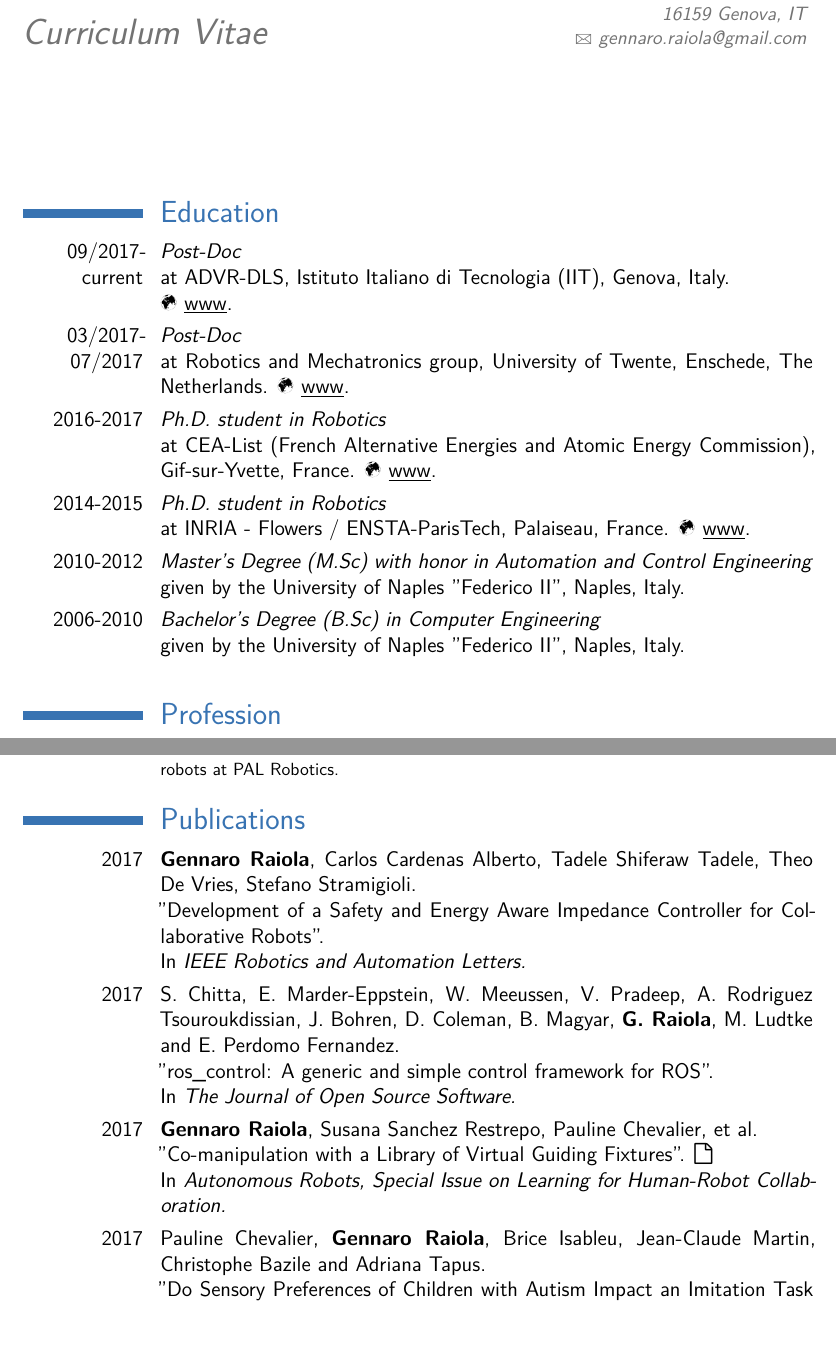
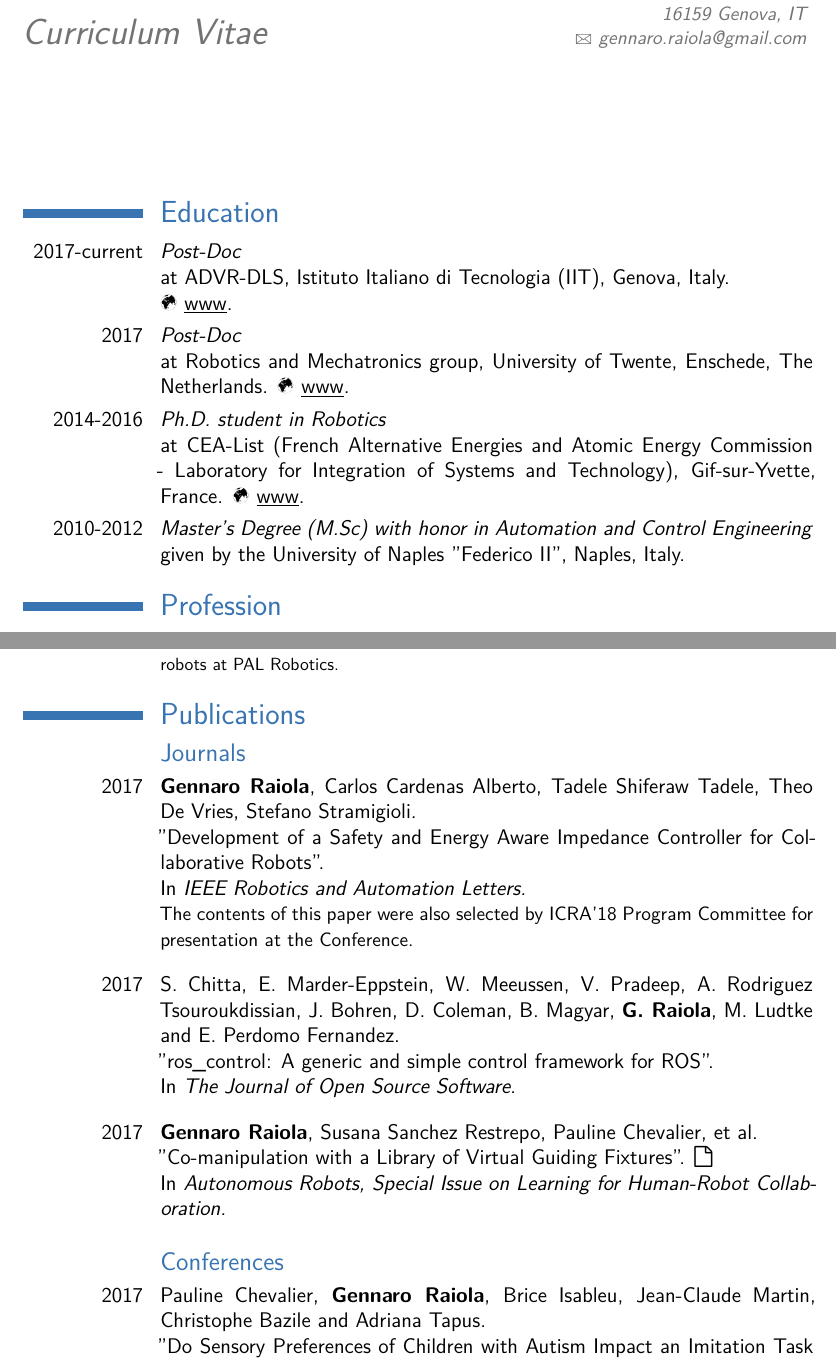
Before and after one commit to graiola/cv, a LaTeX CV (CV_Gennaro-Raiola.tex): two parts of pages 1 and 2 of 3, joined at a grey line, cut so that both start at the same text, the shorter picture padded with empty space. The pictures show the PDF file CV_Gennaro-Raiola.pdf that the author committed with the source.

Commit message:
Generated files updated on Sat Jan 13 12:11:59 CET 2018

```diff
--- a/CV_Gennaro-Raiola.tex
+++ b/CV_Gennaro-Raiola.tex
@@ -78,15 +78,16 @@
 %	EDUCATION SECTION
 %----------------------------------------------------------------------------------------
 \section{Education}
-\cvitem{09/2017-current}{\emph{Post-Doc} \newline{} at ADVR-DLS, Istituto Italiano di Tecnologia (IIT), Genova, Italy. \newline \Mundus \href{https://dls.iit.it/}{ \underline{www}}.}
-\cvitem{03/2017-07/2017}{\emph{Post-Doc} \newline{} at Robotics and Mechatronics group, University of Twente, Enschede, The Netherlands. \Mundus \href{https://www.ram.ewi.utwente.nl/}{ \underline{www}}.}
-\cvitem{2016-2017}{\emph{Ph.D. student in Robotics} \newline{} at CEA-List (French Alternative Energies and Atomic Energy Commission), Gif-sur-Yvette, France. \Mundus \href{http://www-list.cea.fr/en/}{ \underline{www}}.}
-\cvitem{2014-2015}{\emph{Ph.D. student in Robotics} \newline{} at INRIA - Flowers / ENSTA-ParisTech, Palaiseau, France. \Mundus \href{http://cogrob.ensta-paristech.fr/}{ \underline{www}}.}
+\cvitem{2017-current}{\emph{Post-Doc} \newline{} at ADVR-DLS, Istituto Italiano di Tecnologia (IIT), Genova, Italy. \newline \Mundus \href{https://dls.iit.it/}{ \underline{www}}.}
+\cvitem{2017}{\emph{Post-Doc} \newline{} at Robotics and Mechatronics group, University of Twente, Enschede, The Netherlands. \Mundus \href{https://www.ram.ewi.utwente.nl/}{ \underline{www}}.}
+\cvitem{2014-2016}{\emph{Ph.D. student in Robotics} \newline{} at CEA-List (French Alternative Energies and Atomic Energy Commission - Laboratory for Integration of Systems and Technology), Gif-sur-Yvette, France. \Mundus \href{http://www-list.cea.fr/en/}{ \underline{www}}.}
+%\cvitem{2016-2017}{\emph{Ph.D. student in Robotics} \newline{} at CEA (French Alternative Energies and Atomic Energy Commission), Gif-sur-Yvette, France. \Mundus \href{http://www-list.cea.fr/en/}{ \underline{www}}.}
+%\cvitem{2014-2016}{\emph{Ph.D. student in Robotics} \newline{} at INRIA - Flowers / ENSTA-ParisTech, Palaiseau, France. \Mundus \href{http://cogrob.ensta-paristech.fr/}{ \underline{www}}.}
 %\cvitem{2012}{\emph{Master's thesis work on Motion Primitives} under the supervision of Prof. Freek Stulp and Prof. Bruno Siciliano.}
 \cvitem{2010-2012}{\emph{Master's Degree (M.Sc) with honor in Automation and Control Engineering} \newline{} given by the University of Naples "Federico II", Naples, Italy.}
-\cvitem{2006-2010}{\emph{Bachelor's Degree (B.Sc) in Computer Engineering} \newline{} given by the University of Naples "Federico II", Naples, Italy.}
+%\cvitem{2006-2010}{\emph{Bachelor's Degree (B.Sc) in Computer Engineering} \newline{} given by the University of Naples "Federico II", Naples, Italy.}
 
-\vspace{0.25cm}
+%\vspace{0.25cm}
 
 \section{Profession}
 %\subsection{Employer}
@@ -163,15 +164,23 @@ Controls, Software Engineering, Machine Learning, Motion Primitives, Collaborati
 
 \section{Publications}
 
+\subsection{Journals}
+
 \cvitem{2017}{\textbf{Gennaro Raiola}, Carlos Cardenas Alberto, Tadele Shiferaw Tadele, Theo De Vries, Stefano Stramigioli. \newline{}
 "Development of a Safety and Energy Aware Impedance Controller for Collaborative Robots".
 \newline
-In \emph{IEEE Robotics and Automation Letters.}}
+In \emph{IEEE Robotics and Automation Letters.}
+\newline
+\small{The contents of this paper were also selected by ICRA'18 Program Committee for presentation at the Conference.}}
+
+\vspace{0.25cm}
 
 \cvitem{2017}{S. Chitta, E. Marder-Eppstein, W. Meeussen, V. Pradeep, A. Rodriguez Tsouroukdissian, J. Bohren, D. Coleman, B. Magyar, \textbf{G. Raiola}, M. Ludtke and E. Perdomo Fernandez. \newline{}
 "ros\_control: A generic and simple control framework for ROS".
 \newline
 In \emph{The Journal of Open Source Software.}}
+
+\vspace{0.25cm}
 
 \cvitem{2017}{\textbf{Gennaro Raiola}, Susana Sanchez Restrepo, Pauline Chevalier, et al. \newline{}
 "Co-manipulation with a Library of Virtual Guiding Fixtures".
@@ -179,11 +188,17 @@ In \emph{The Journal of Open Source Software.}}
 \newline
 In \emph{Autonomous Robots, Special Issue on Learning for Human-Robot Collaboration.}}
 
+\vspace{0.25cm}
+
+\subsection{Conferences}
+
 \cvitem{2017}{Pauline Chevalier, \textbf{Gennaro Raiola}, Brice Isableu, Jean-Claude Martin, Christophe Bazile and Adriana Tapus. \newline{}
 "Do Sensory Preferences of Children with Autism Impact an Imitation Task with a Robot?".
 %\href{https://hal-cea.archives-ouvertes.fr/hal-01170974/document}{\faFile \underline {}}
 \newline
 In \emph{Conference on Human-Robot Interaction (HRI).}}
+
+\vspace{0.25cm}
 
 \cvitem{2017}{Susana Sanchez Restrepo, \textbf{Gennaro Raiola}, Pauline Chevalier, Xavier Lamy, and Daniel Sidobre. \newline{}
 "Iterative Virtual Guides Programming for Human-Robot Comanipulation".
```
Also changed, not shown: CV_Gennaro-Raiola.pdf, images/CV_Gennaro-Raiola-1.png, images/CV_Gennaro-Raiola-2.png, images/CV_Gennaro-Raiola-3.png, CV_Gennaro-Raiola.tex (13 more changed lines).
